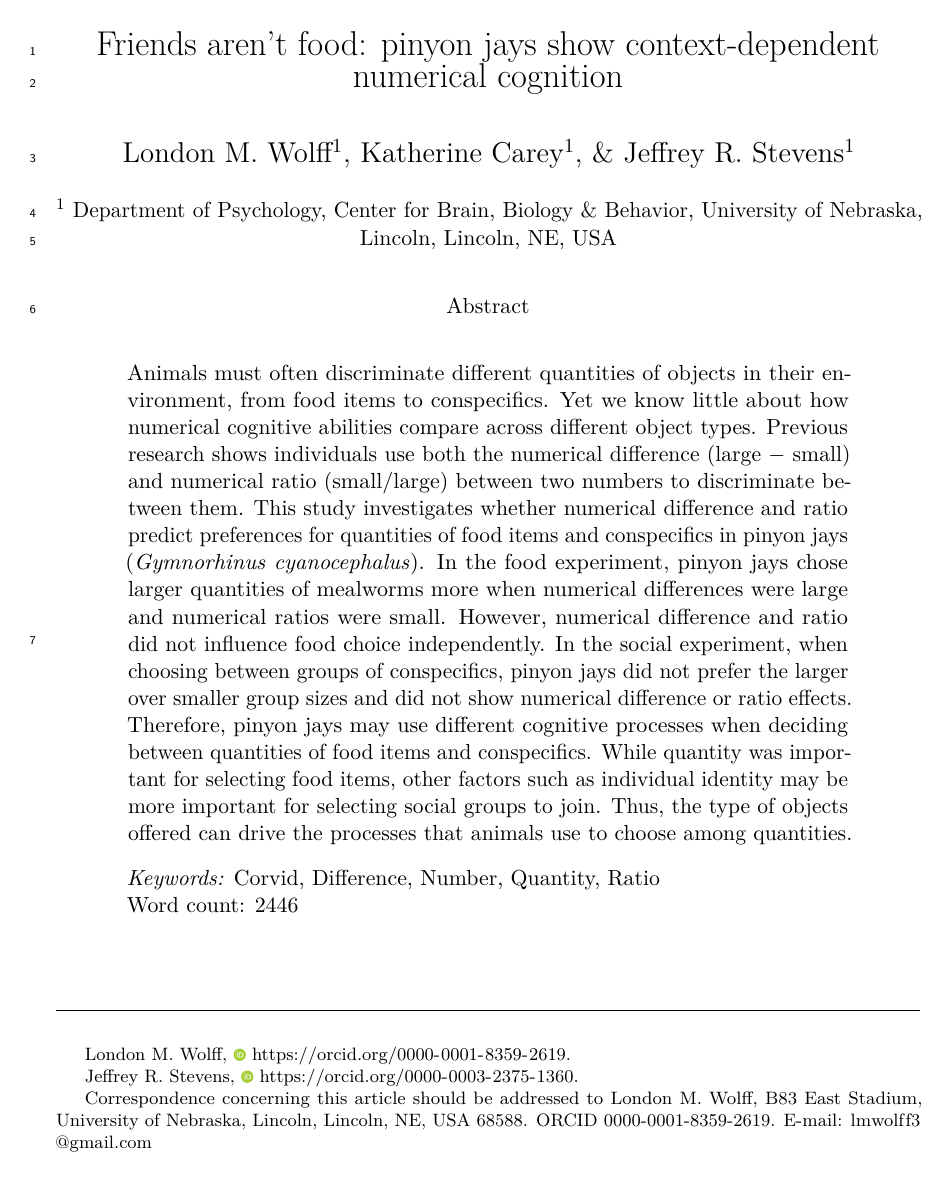
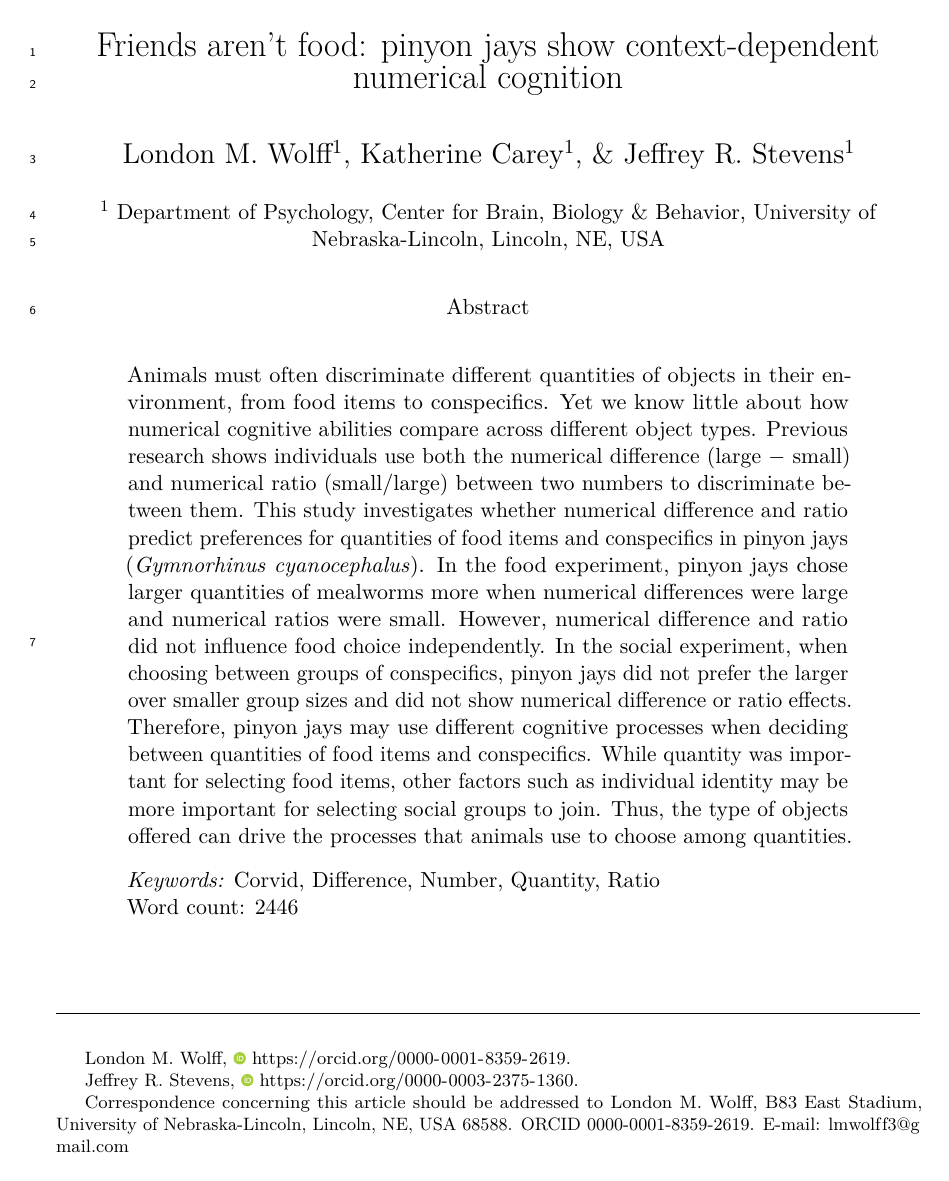
Before and after one commit to londonwolff/biology_letters_paper, a LaTeX paper (docs/wolff_etal_2022.tex): page 1 of 11. Compiled offline with pdfLaTeX.

```diff
--- a/docs/wolff_etal_2022.tex
+++ b/docs/wolff_etal_2022.tex
@@ -189,11 +189,11 @@
 
 Jeffrey R. Stevens, \orcidlink{0000-0003-2375-1360} \url{https://orcid.org/0000-0003-2375-1360}.
 
-Correspondence concerning this article should be addressed to London M. Wolff, B83 East Stadium, University of Nebraska, Lincoln, Lincoln, NE, USA 68588. ORCID 0000-0001-8359-2619. E-mail: \href{mailto:lmwolff3@gmail.com}{\nolinkurl{lmwolff3@gmail.com}}
+Correspondence concerning this article should be addressed to London M. Wolff, B83 East Stadium, University of Nebraska-Lincoln, Lincoln, NE, USA 68588. ORCID 0000-0001-8359-2619. E-mail: \href{mailto:lmwolff3@gmail.com}{\nolinkurl{lmwolff3@gmail.com}}
 
 }
 
-\affiliation{\vspace{0.5cm}\textsuperscript{1} Department of Psychology, Center for Brain, Biology \& Behavior, University of Nebraska, Lincoln, Lincoln, NE, USA}
+\affiliation{\vspace{0.5cm}\textsuperscript{1} Department of Psychology, Center for Brain, Biology \& Behavior, University of Nebraska-Lincoln, Lincoln, NE, USA}
 
 \abstract{%
 Animals must often discriminate different quantities of objects in their environment, from food items to conspecifics. Yet we know little about how numerical cognitive abilities compare across different object types. Previous research shows individuals use both the numerical difference (large \(-\) small) and numerical ratio (small/large) between two numbers to discriminate between them. This study investigates whether numerical difference and ratio predict preferences for quantities of food items and conspecifics in pinyon jays (\emph{Gymnorhinus cyanocephalus}). In the food experiment, pinyon jays chose larger quantities of mealworms more when numerical differences were large and numerical ratios were small. However, numerical difference and ratio did not influence food choice independently. In the social experiment, when choosing between groups of conspecifics, pinyon jays did not prefer the larger over smaller group sizes and did not show numerical difference or ratio effects. Therefore, pinyon jays may use different cognitive processes when deciding between quantities of food items and conspecifics. While quantity was important for selecting food items, other factors such as individual identity may be more important for selecting social groups to join. Thus, the type of objects offered can drive the processes that animals use to choose among quantities.
```
Also changed, not shown: docs/wolff_etal_2022.pdf, docs/wolff_etal_2022_SM.pdf, figures/food_figure.png, figures/individual_preference.png, figures/old/food_apparatus.png, figures/social_figure.png, docs/wolff_etal_2022.tex (2 more changed lines), 2 other files.
